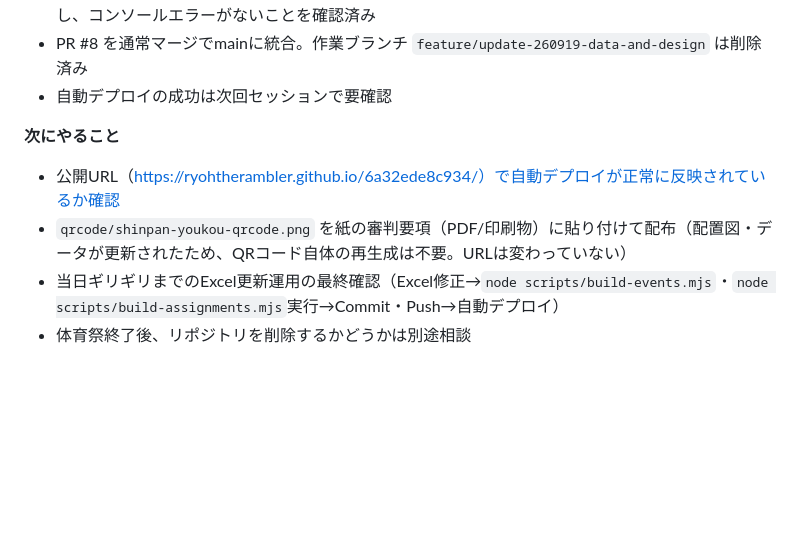
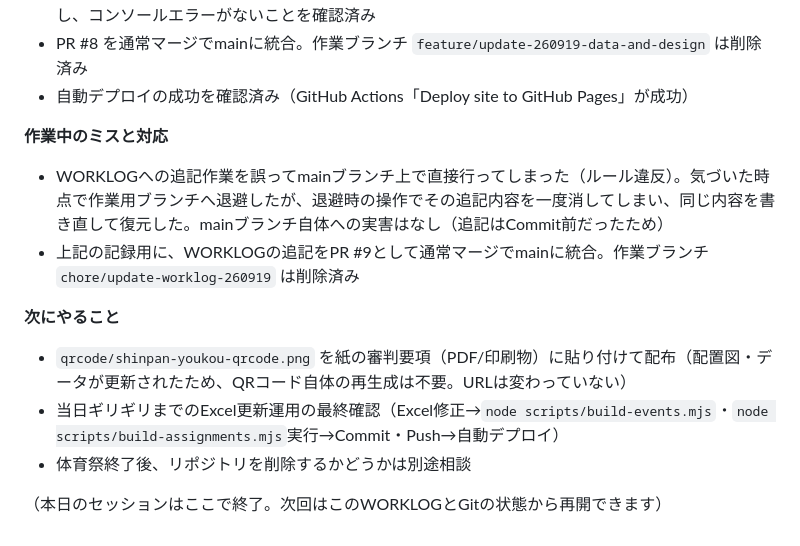
Before and after one commit to ryohtherambler/6a32ede8c934, a Markdown page: WORKLOG.md, the part around the change. Rendered like a GitHub page; blank space fills up the shorter version.

Commit message:
WORKLOGを更新（自動デプロイ成功の確認、PR#9マージとmain誤操作の記録、終了処理）
Co-Authored-By: Claude Sonnet 5 <noreply@anthropic.com>

```diff
--- a/WORKLOG.md
+++ b/WORKLOG.md
@@ -112,10 +112,15 @@ Claudeへ：会話の履歴はDesktopアプリ・VS Code・PC間で引き継が
 - データ更新に合わせて `site/sw.js` のキャッシュバージョンをv2→v3に更新
 - Playwrightでスマホ幅（390px）の一覧・詳細・配置図拡大・担当者フィルタ・ヘッダー表示を確認し、コンソールエラーがないことを確認済み
 - PR #8 を通常マージでmainに統合。作業ブランチ `feature/update-260919-data-and-design` は削除済み
-- 自動デプロイの成功は次回セッションで要確認
+- 自動デプロイの成功を確認済み（GitHub Actions「Deploy site to GitHub Pages」が成功）
+
+**作業中のミスと対応**
+- WORKLOGへの追記作業を誤ってmainブランチ上で直接行ってしまった（ルール違反）。気づいた時点で作業用ブランチへ退避したが、退避時の操作でその追記内容を一度消してしまい、同じ内容を書き直して復元した。mainブランチ自体への実害はなし（追記はCommit前だったため）
+- 上記の記録用に、WORKLOGの追記をPR #9として通常マージでmainに統合。作業ブランチ `chore/update-worklog-260919` は削除済み
 
 **次にやること**
-- 公開URL（https://ryohtherambler.github.io/6a32ede8c934/）で自動デプロイが正常に反映されているか確認
 - `qrcode/shinpan-youkou-qrcode.png` を紙の審判要項（PDF/印刷物）に貼り付けて配布（配置図・データが更新されたため、QRコード自体の再生成は不要。URLは変わっていない）
 - 当日ギリギリまでのExcel更新運用の最終確認（Excel修正→`node scripts/build-events.mjs`・`node scripts/build-assignments.mjs`実行→Commit・Push→自動デプロイ）
 - 体育祭終了後、リポジトリを削除するかどうかは別途相談
+
+（本日のセッションはここで終了。次回はこのWORKLOGとGitの状態から再開できます）
```
